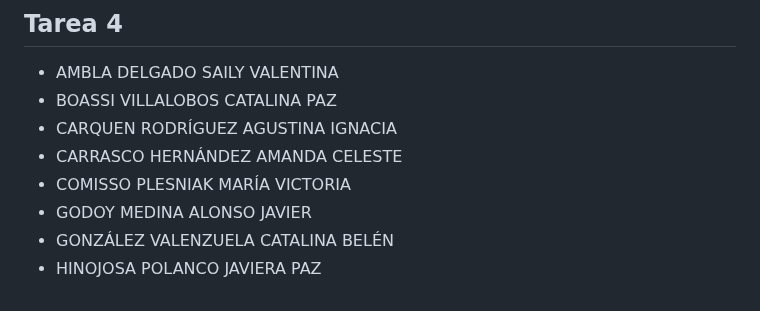
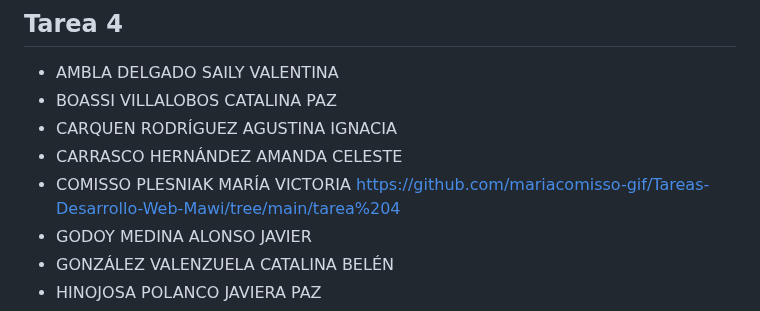
Before and after one commit to sailyambla/dise4000-2025, a Markdown page: tareas/tareas-seccion-2.md, the part around the change. Rendered like a GitHub page.

```diff
--- a/tareas/tareas-seccion-2.md
+++ b/tareas/tareas-seccion-2.md
@@ -54,7 +54,7 @@
 * BOASSI VILLALOBOS CATALINA PAZ
 * CARQUEN RODRÍGUEZ AGUSTINA IGNACIA
 * CARRASCO HERNÁNDEZ AMANDA CELESTE
-* COMISSO PLESNIAK MARÍA VICTORIA
+* COMISSO PLESNIAK MARÍA VICTORIA https://github.com/mariacomisso-gif/Tareas-Desarrollo-Web-Mawi/tree/main/tarea%204
 * GODOY MEDINA ALONSO JAVIER
 * GONZÁLEZ VALENZUELA CATALINA BELÉN
 * HINOJOSA POLANCO JAVIERA PAZ
```
